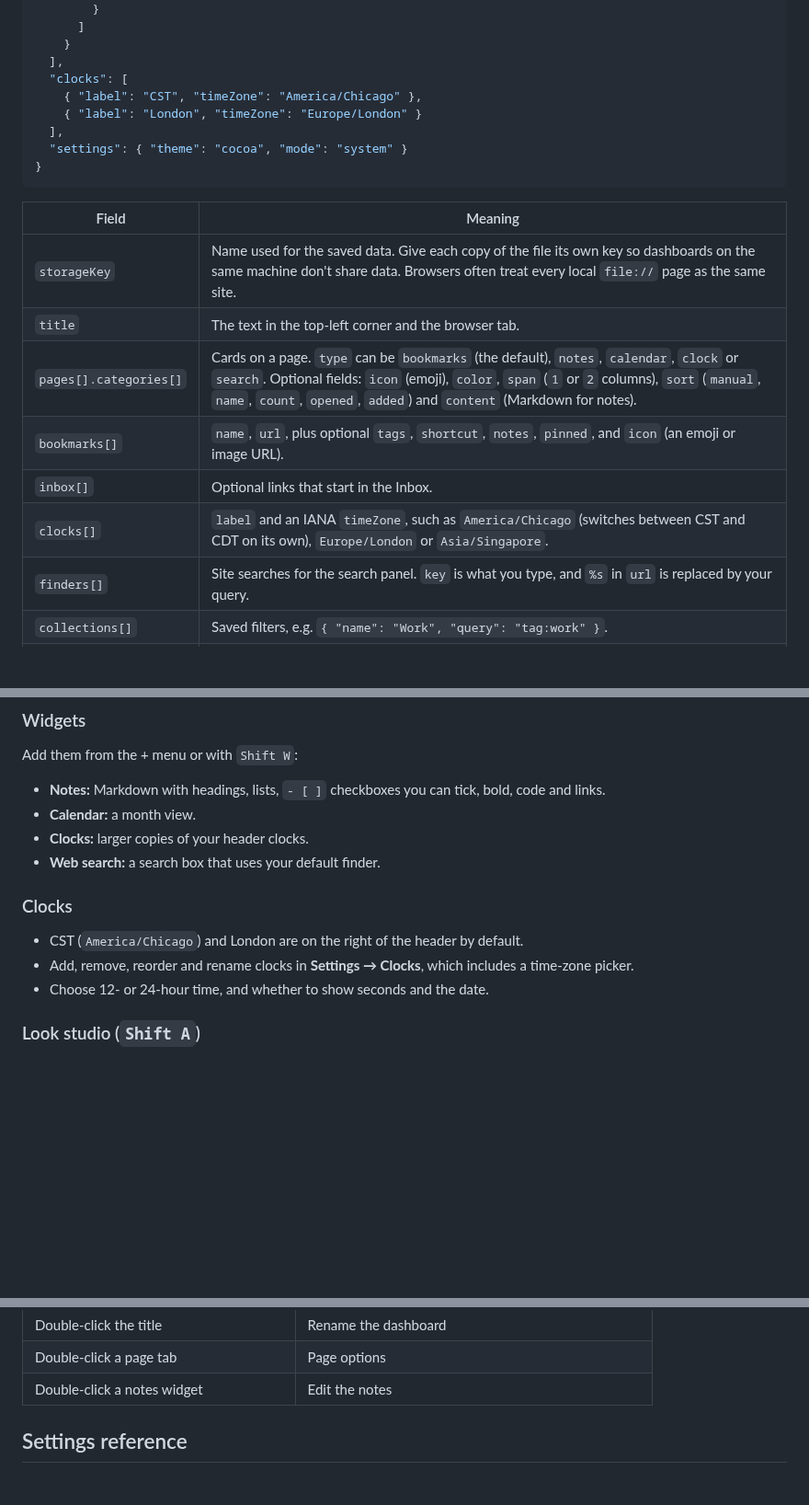
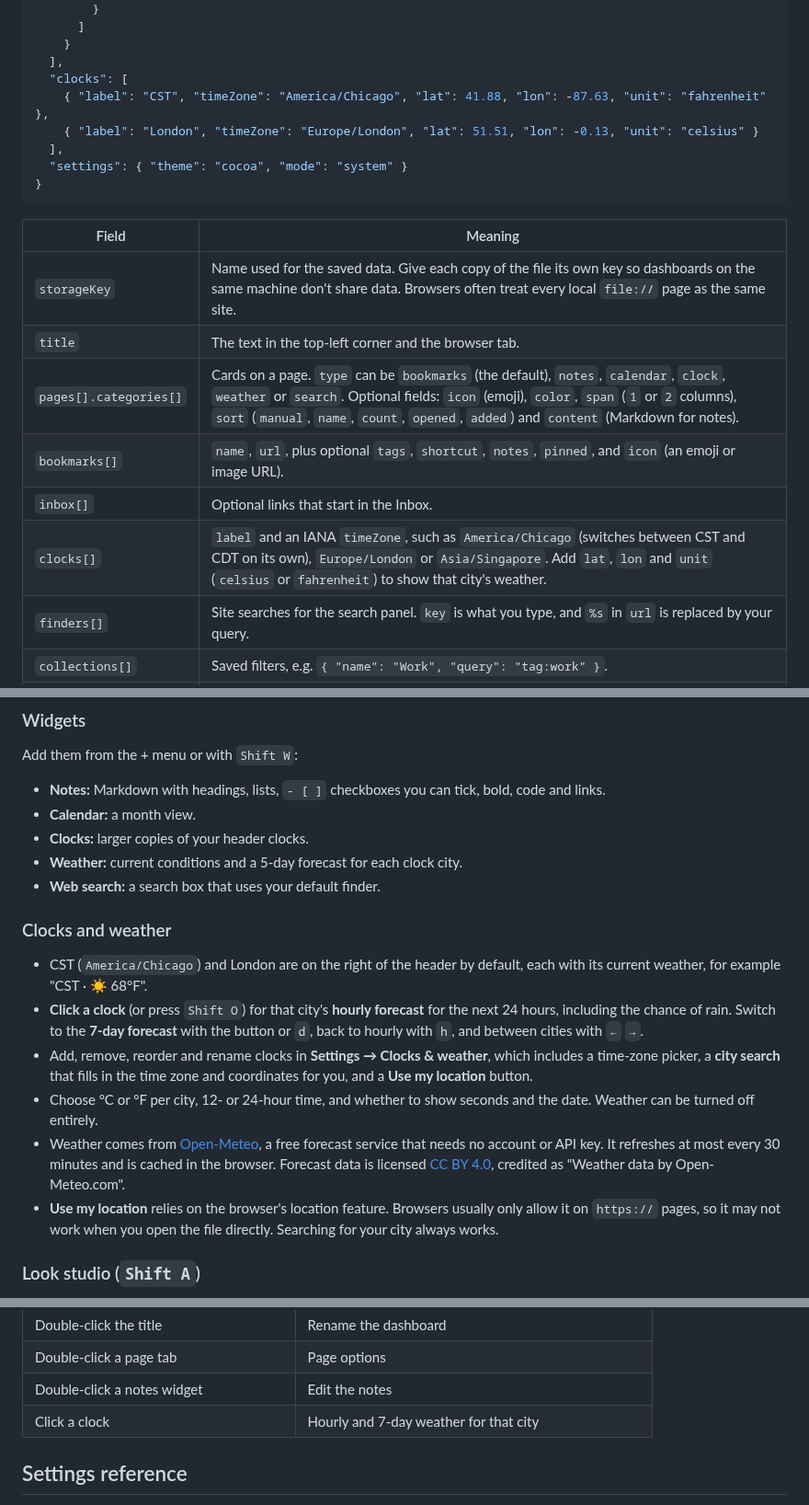
Before and after one commit to eugenelim/chevron, a Markdown page: README.md, 3 parts joined by grey strips. Shown at 92% size. Drawn GitHub-style; blank space fills up the shorter version.

```diff
--- a/README.md
+++ b/README.md
@@ -205,8 +205,8 @@ It holds plain JSON with the pages, categories, bookmarks, clocks, search finder
     }
   ],
   "clocks": [
-    { "label": "CST", "timeZone": "America/Chicago" },
-    { "label": "London", "timeZone": "Europe/London" }
+    { "label": "CST", "timeZone": "America/Chicago", "lat": 41.88, "lon": -87.63, "unit": "fahrenheit" },
+    { "label": "London", "timeZone": "Europe/London", "lat": 51.51, "lon": -0.13, "unit": "celsius" }
   ],
   "settings": { "theme": "cocoa", "mode": "system" }
 }
@@ -216,10 +216,10 @@ It holds plain JSON with the pages, categories, bookmarks, clocks, search finder
 | --- | --- |
 | `storageKey` | Name used for the saved data. Give each copy of the file its own key so dashboards on the same machine don't share data. Browsers often treat every local `file://` page as the same site. |
 | `title` | The text in the top-left corner and the browser tab. |
-| `pages[].categories[]` | Cards on a page. `type` can be `bookmarks` (the default), `notes`, `calendar`, `clock` or `search`. Optional fields: `icon` (emoji), `color`, `span` (`1` or `2` columns), `sort` (`manual`, `name`, `count`, `opened`, `added`) and `content` (Markdown for notes). |
+| `pages[].categories[]` | Cards on a page. `type` can be `bookmarks` (the default), `notes`, `calendar`, `clock`, `weather` or `search`. Optional fields: `icon` (emoji), `color`, `span` (`1` or `2` columns), `sort` (`manual`, `name`, `count`, `opened`, `added`) and `content` (Markdown for notes). |
 | `bookmarks[]` | `name`, `url`, plus optional `tags`, `shortcut`, `notes`, `pinned`, and `icon` (an emoji or image URL). |
 | `inbox[]` | Optional links that start in the Inbox. |
-| `clocks[]` | `label` and an IANA `timeZone`, such as `America/Chicago` (switches between CST and CDT on its own), `Europe/London` or `Asia/Singapore`. |
+| `clocks[]` | `label` and an IANA `timeZone`, such as `America/Chicago` (switches between CST and CDT on its own), `Europe/London` or `Asia/Singapore`. Add `lat`, `lon` and `unit` (`celsius` or `fahrenheit`) to show that city's weather. |
 | `finders[]` | Site searches for the search panel. `key` is what you type, and `%s` in `url` is replaced by your query. |
 | `collections[]` | Saved filters, e.g. `{ "name": "Work", "query": "tag:work" }`. |
 | `settings` | Any look or behaviour setting. See [Settings reference](#settings-reference). |
@@ -297,13 +297,17 @@ Add them from the + menu or with `Shift W`:
 - **Notes:** Markdown with headings, lists, `- [ ]` checkboxes you can tick, bold, code and links.
 - **Calendar:** a month view.
 - **Clocks:** larger copies of your header clocks.
+- **Weather:** current conditions and a 5-day forecast for each clock city.
 - **Web search:** a search box that uses your default finder.
 
-### Clocks
+### Clocks and weather
 
-- CST (`America/Chicago`) and London are on the right of the header by default.
-- Add, remove, reorder and rename clocks in **Settings → Clocks**, which includes a time-zone picker.
-- Choose 12- or 24-hour time, and whether to show seconds and the date.
+- CST (`America/Chicago`) and London are on the right of the header by default, each with its current weather, for example "CST · ☀️ 68°F".
+- **Click a clock** (or press `Shift O`) for that city's **hourly forecast** for the next 24 hours, including the chance of rain. Switch to the **7-day forecast** with the button or `d`, back to hourly with `h`, and between cities with `←` `→`.
+- Add, remove, reorder and rename clocks in **Settings → Clocks & weather**, which includes a time-zone picker, a **city search** that fills in the time zone and coordinates for you, and a **Use my location** button.
+- Choose °C or °F per city, 12- or 24-hour time, and whether to show seconds and the date. Weather can be turned off entirely.
+- Weather comes from [Open-Meteo](https://open-meteo.com/), a free forecast service that needs no account or API key. It refreshes at most every 30 minutes and is cached in the browser. Forecast data is licensed [CC BY 4.0](https://creativecommons.org/licenses/by/4.0/), credited as "Weather data by Open-Meteo.com".
+- **Use my location** relies on the browser's location feature. Browsers usually only allow it on `https://` pages, so it may not work when you open the file directly. Searching for your city always works.
 
 ### Look studio (`Shift A`)
 
@@ -417,6 +424,7 @@ Press `?` or `F1` in the app for a searchable list. Shortcuts don't fire while y
 | Double-click the title | Rename the dashboard |
 | Double-click a page tab | Page options |
 | Double-click a notes widget | Edit the notes |
+| Click a clock | Hourly and 7-day weather for that city |
 
 ## Settings reference
 
```
Also changed, not shown: other parts of README.md (+10 -4 lines), docs/screenshot.png, 2 other files.
